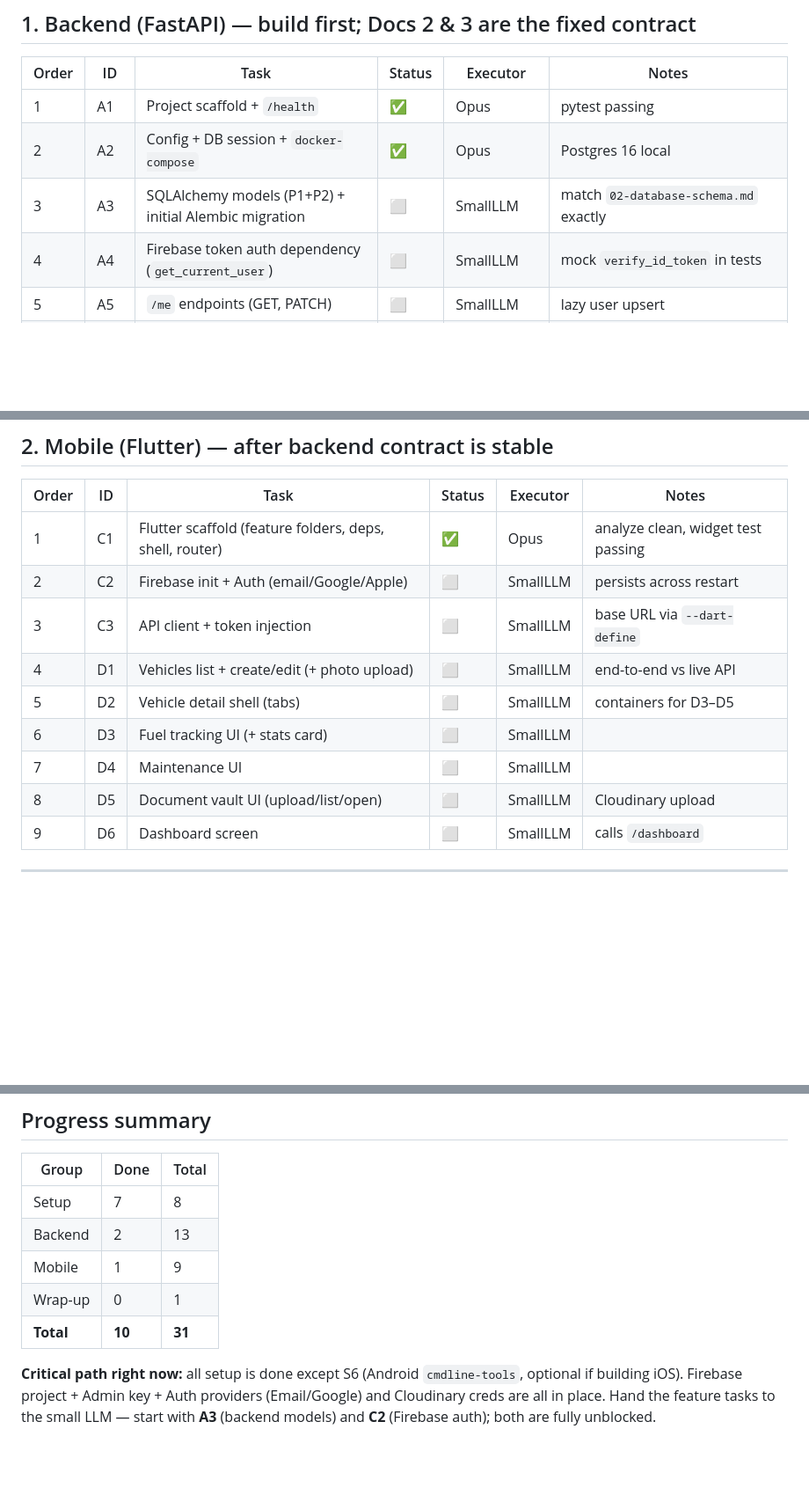
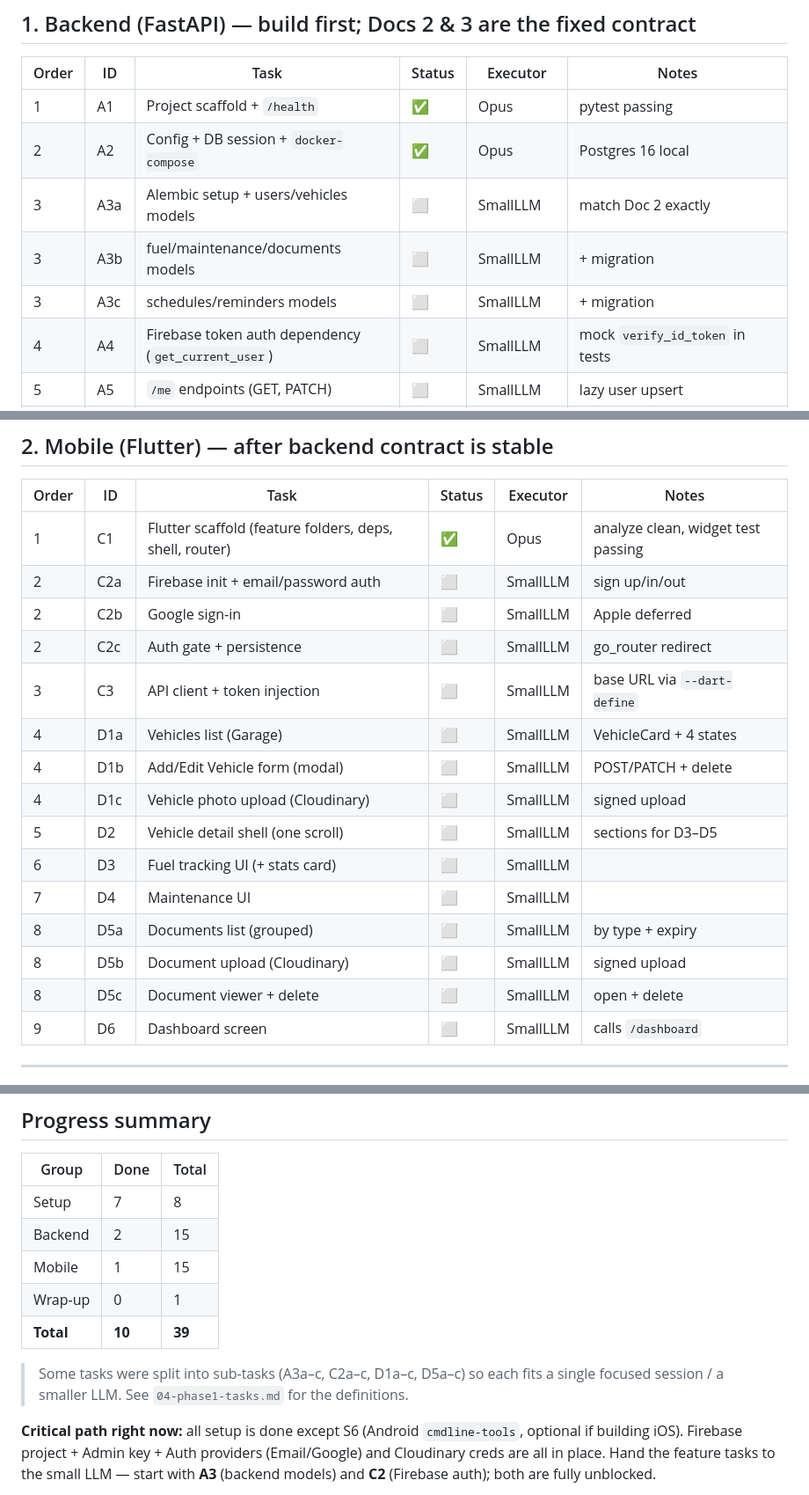
Before and after one commit to donkasun/DriveVault, a Markdown page: docs/05-task-dashboard.md, 3 parts joined by grey strips. Shown at 88% size. Drawn GitHub-style; blank space fills up the shorter version.

```diff
--- a/docs/05-task-dashboard.md
+++ b/docs/05-task-dashboard.md
@@ -31,7 +31,9 @@
 |---|---|---|---|---|---|
 | 1 | A1 | Project scaffold + `/health` | ✅ | Opus | pytest passing |
 | 2 | A2 | Config + DB session + `docker-compose` | ✅ | Opus | Postgres 16 local |
-| 3 | A3 | SQLAlchemy models (P1+P2) + initial Alembic migration | ⬜ | SmallLLM | match `02-database-schema.md` exactly |
+| 3 | A3a | Alembic setup + users/vehicles models | ⬜ | SmallLLM | match Doc 2 exactly |
+| 3 | A3b | fuel/maintenance/documents models | ⬜ | SmallLLM | + migration |
+| 3 | A3c | schedules/reminders models | ⬜ | SmallLLM | + migration |
 | 4 | A4 | Firebase token auth dependency (`get_current_user`) | ⬜ | SmallLLM | mock `verify_id_token` in tests |
 | 5 | A5 | `/me` endpoints (GET, PATCH) | ⬜ | SmallLLM | lazy user upsert |
 | 6 | B1 | Vehicles CRUD | ⬜ | SmallLLM | ownership → 404 |
@@ -50,13 +52,19 @@
 | Order | ID | Task | Status | Executor | Notes |
 |---|---|---|---|---|---|
 | 1 | C1 | Flutter scaffold (feature folders, deps, shell, router) | ✅ | Opus | analyze clean, widget test passing |
-| 2 | C2 | Firebase init + Auth (email/Google/Apple) | ⬜ | SmallLLM | persists across restart |
+| 2 | C2a | Firebase init + email/password auth | ⬜ | SmallLLM | sign up/in/out |
+| 2 | C2b | Google sign-in | ⬜ | SmallLLM | Apple deferred |
+| 2 | C2c | Auth gate + persistence | ⬜ | SmallLLM | go_router redirect |
 | 3 | C3 | API client + token injection | ⬜ | SmallLLM | base URL via `--dart-define` |
-| 4 | D1 | Vehicles list + create/edit (+ photo upload) | ⬜ | SmallLLM | end-to-end vs live API |
-| 5 | D2 | Vehicle detail shell (tabs) | ⬜ | SmallLLM | containers for D3–D5 |
+| 4 | D1a | Vehicles list (Garage) | ⬜ | SmallLLM | VehicleCard + 4 states |
+| 4 | D1b | Add/Edit Vehicle form (modal) | ⬜ | SmallLLM | POST/PATCH + delete |
+| 4 | D1c | Vehicle photo upload (Cloudinary) | ⬜ | SmallLLM | signed upload |
+| 5 | D2 | Vehicle detail shell (one scroll) | ⬜ | SmallLLM | sections for D3–D5 |
 | 6 | D3 | Fuel tracking UI (+ stats card) | ⬜ | SmallLLM | |
 | 7 | D4 | Maintenance UI | ⬜ | SmallLLM | |
-| 8 | D5 | Document vault UI (upload/list/open) | ⬜ | SmallLLM | Cloudinary upload |
+| 8 | D5a | Documents list (grouped) | ⬜ | SmallLLM | by type + expiry |
+| 8 | D5b | Document upload (Cloudinary) | ⬜ | SmallLLM | signed upload |
+| 8 | D5c | Document viewer + delete | ⬜ | SmallLLM | open + delete |
 | 9 | D6 | Dashboard screen | ⬜ | SmallLLM | calls `/dashboard` |
 
 ---
@@ -74,10 +82,13 @@
 | Group | Done | Total |
 |---|---|---|
 | Setup | 7 | 8 |
-| Backend | 2 | 13 |
-| Mobile | 1 | 9 |
+| Backend | 2 | 15 |
+| Mobile | 1 | 15 |
 | Wrap-up | 0 | 1 |
-| **Total** | **10** | **31** |
+| **Total** | **10** | **39** |
+
+> Some tasks were split into sub-tasks (A3a–c, C2a–c, D1a–c, D5a–c) so each fits a single
+> focused session / a smaller LLM. See `04-phase1-tasks.md` for the definitions.
 
 **Critical path right now:** all setup is done except S6 (Android `cmdline-tools`, optional if
 building iOS). Firebase project + Admin key + Auth providers (Email/Google) and Cloudinary
```
Also changed, not shown: docs/04-phase1-tasks.md (+71 -19 lines).
